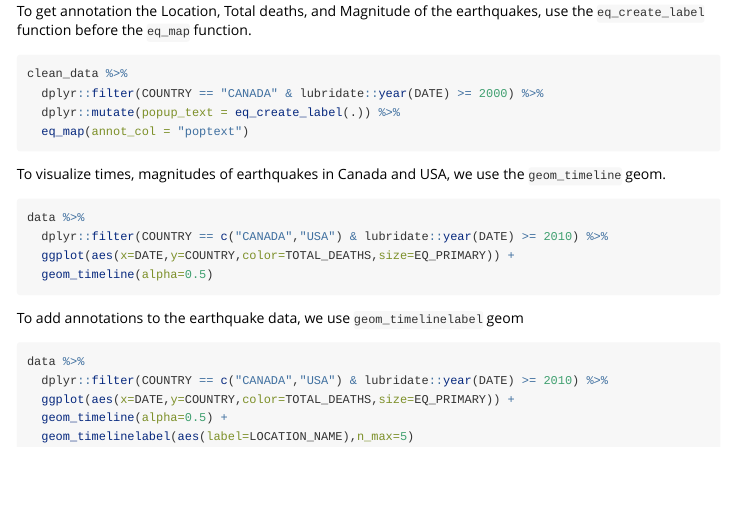
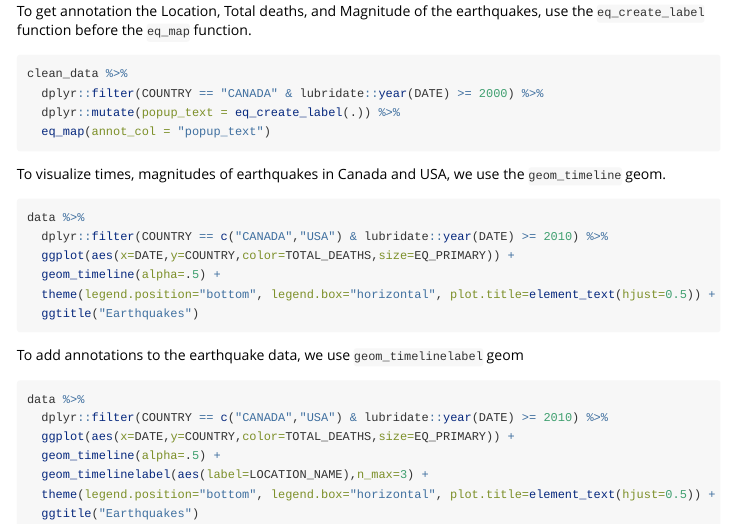
Before and after one commit to vnmath/SoftwareDevinR, an R Markdown document (vignettes/capstone_guide.Rmd): the page in a window 1100 px wide, from 910 px down. Rendered offline with R 4.5, knitr and Pandoc, with nearby package versions.

Commit message:
2nd commit

````diff
--- a/vignettes/capstone_guide.Rmd
+++ b/vignettes/capstone_guide.Rmd
@@ -45,12 +45,11 @@ clean_data %>%
 ```
 
 To get annotation the Location, Total deaths, and Magnitude of the earthquakes, use the `eq_create_label` function before the `eq_map` function.
-
 ```{r eval = FALSE}
 clean_data %>%
   dplyr::filter(COUNTRY == "CANADA" & lubridate::year(DATE) >= 2000) %>%
   dplyr::mutate(popup_text = eq_create_label(.)) %>%
-  eq_map(annot_col = "poptext")
+  eq_map(annot_col = "popup_text")
 ```
 
 To visualize times, magnitudes of earthquakes in Canada and USA, we use the `geom_timeline` geom.
@@ -59,7 +58,9 @@ To visualize times, magnitudes of earthquakes in Canada and USA, we use the `geo
 data %>%
   dplyr::filter(COUNTRY == c("CANADA","USA") & lubridate::year(DATE) >= 2010) %>%
   ggplot(aes(x=DATE,y=COUNTRY,color=TOTAL_DEATHS,size=EQ_PRIMARY)) +
-  geom_timeline(alpha=0.5)
+  geom_timeline(alpha=.5) +
+  theme(legend.position="bottom", legend.box="horizontal", plot.title=element_text(hjust=0.5)) +
+  ggtitle("Earthquakes")
 ```
 
 To add annotations to the earthquake data, we use `geom_timelinelabel` geom
@@ -68,6 +69,8 @@ To add annotations to the earthquake data, we use `geom_timelinelabel` geom
 data %>%
   dplyr::filter(COUNTRY == c("CANADA","USA") & lubridate::year(DATE) >= 2010) %>%
   ggplot(aes(x=DATE,y=COUNTRY,color=TOTAL_DEATHS,size=EQ_PRIMARY)) +
-  geom_timeline(alpha=0.5) +
-  geom_timelinelabel(aes(label=LOCATION_NAME),n_max=5)
+  geom_timeline(alpha=.5) +
+  geom_timelinelabel(aes(label=LOCATION_NAME),n_max=3) +
+  theme(legend.position="bottom", legend.box="horizontal", plot.title=element_text(hjust=0.5)) +
+  ggtitle("Earthquakes")
 ```
````
Also changed, not shown: inst/extdata/signif.txt (renamed from inst/data/signif.txt), 2 other files.
